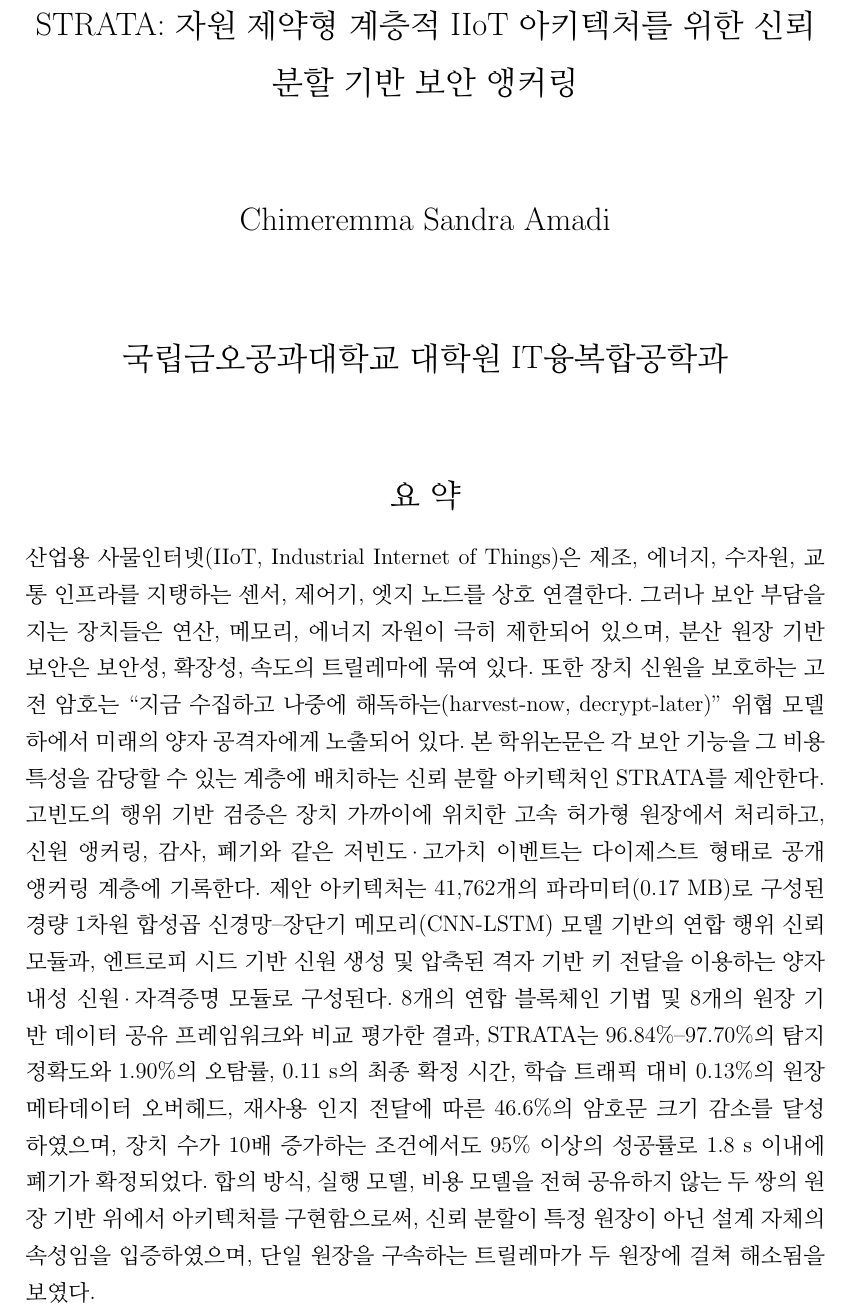
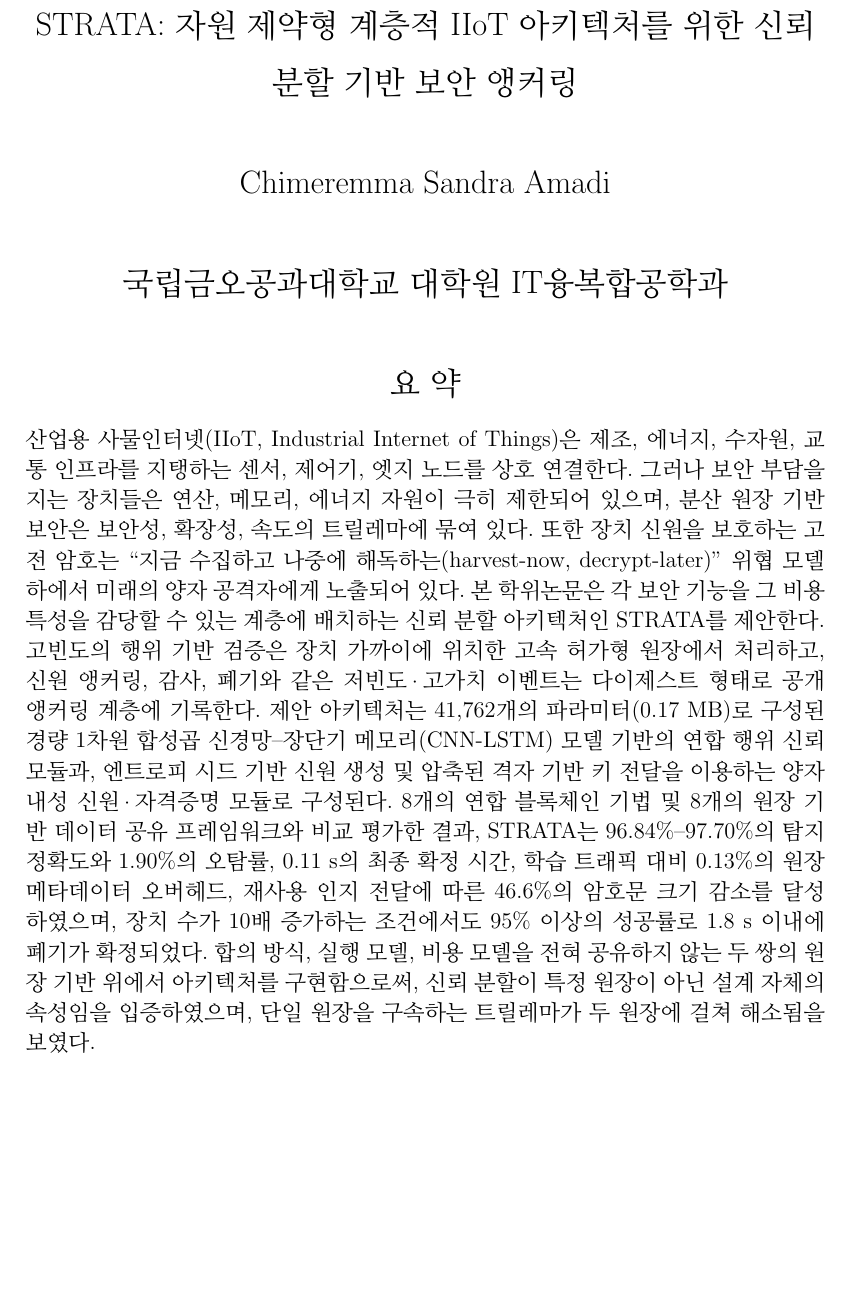
Before and after one commit to CHYMEE/STRATA, a LaTeX thesis (paper/main.tex, which reads paper/Preamble/05_Abstract_Kor.tex): part of page 7 of 217 before the commit and part of page 7 of 216 after it, cut so that both start at the same text, the shorter picture padded with empty space. Compiled offline with pdfLaTeX.

Commit message:
Fit Korean abstract on a single page
Tighter header spacing and line spacing (1.15) for the Korean abstract.

Co-Authored-By: Claude Opus 5.5 <noreply@anthropic.com>

```diff
--- a/paper/Preamble/05_Abstract_Kor.tex
+++ b/paper/Preamble/05_Abstract_Kor.tex
@@ -5,19 +5,20 @@
 \LARGE
 STRATA: 자원 제약형 계층적 IIoT 아키텍처를 위한 신뢰 분할 기반 보안 앵커링
 
-\vspace{1.5cm}
+\vspace{0.8cm}
 \LARGE
 Chimeremma Sandra Amadi
 
-\vspace{1.5cm}
+\vspace{0.8cm}
 \LARGE
 국립금오공과대학교 대학원 IT융복합공학과
 
-\vspace{1.5cm}
+\vspace{0.8cm}
 \LARGE
 요    약
 \end{center}
 \large
+\setstretch{1.15}
 % NOTE: Draft translation of the English abstract. Please have a native Korean speaker review it before submission.
 산업용 사물인터넷(IIoT, Industrial Internet of Things)은 제조, 에너지, 수자원, 교통 인프라를 지탱하는 센서, 제어기, 엣지 노드를 상호 연결한다. 그러나 보안 부담을 지는 장치들은 연산, 메모리, 에너지 자원이 극히 제한되어 있으며, 분산 원장 기반 보안은 보안성, 확장성, 속도의 트릴레마에 묶여 있다. 또한 장치 신원을 보호하는 고전 암호는 ``지금 수집하고 나중에 해독하는(harvest-now, decrypt-later)'' 위협 모델 하에서 미래의 양자 공격자에게 노출되어 있다. 본 학위논문은 각 보안 기능을 그 비용 특성을 감당할 수 있는 계층에 배치하는 신뢰 분할 아키텍처인 STRATA를 제안한다. 고빈도의 행위 기반 검증은 장치 가까이에 위치한 고속 허가형 원장에서 처리하고, 신원 앵커링, 감사, 폐기와 같은 저빈도·고가치 이벤트는 다이제스트 형태로 공개 앵커링 계층에 기록한다. 제안 아키텍처는 41{,}762개의 파라미터(0.17~MB)로 구성된 경량 1차원 합성곱 신경망--장단기 메모리(CNN-LSTM) 모델 기반의 연합 행위 신뢰 모듈과, 엔트로피 시드 기반 신원 생성 및 압축된 격자 기반 키 전달을 이용하는 양자 내성 신원·자격증명 모듈로 구성된다. 8개의 연합 블록체인 기법 및 8개의 원장 기반 데이터 공유 프레임워크와 비교 평가한 결과, STRATA는 96.84\%--97.70\%의 탐지 정확도와 1.90\%의 오탐률, 0.11~s의 최종 확정 시간, 학습 트래픽 대비 0.13\%의 원장 메타데이터 오버헤드, 재사용 인지 전달에 따른 46.6\%의 암호문 크기 감소를 달성하였으며, 장치 수가 10배 증가하는 조건에서도 95\% 이상의 성공률로 1.8~s 이내에 폐기가 확정되었다. 합의 방식, 실행 모델, 비용 모델을 전혀 공유하지 않는 두 쌍의 원장 기반 위에서 아키텍처를 구현함으로써, 신뢰 분할이 특정 원장이 아닌 설계 자체의 속성임을 입증하였으며, 단일 원장을 구속하는 트릴레마가 두 원장에 걸쳐 해소됨을 보였다.
 
```
